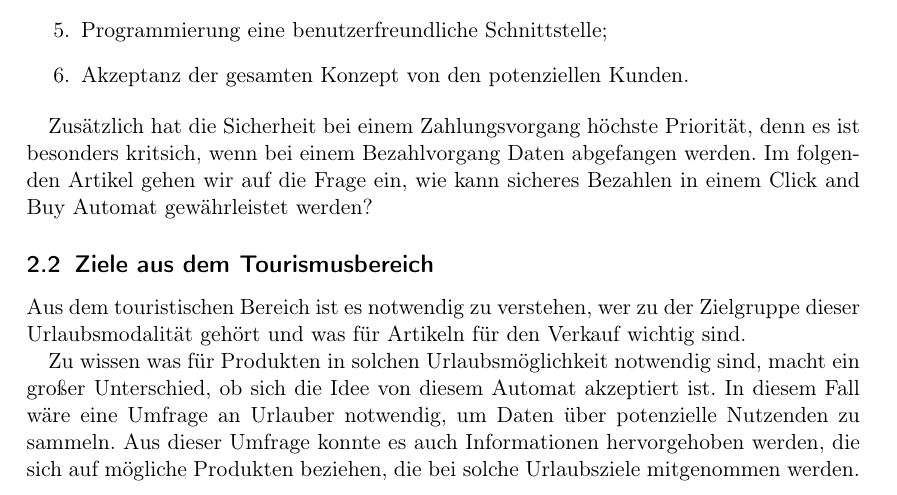
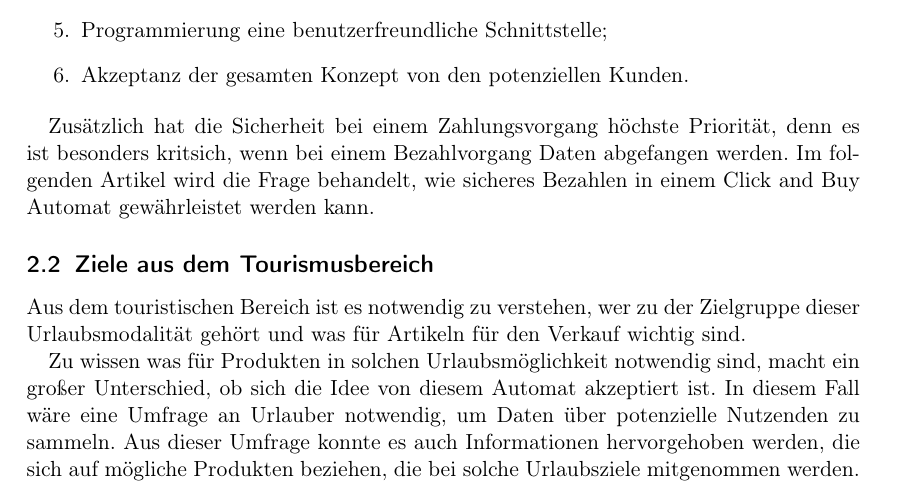
Before and after one commit to Bruno-Macedo/Wissenschaftliches-Arbeiten, a LaTeX document (hauptarbeit.tex, which reads 2_Ziele.tex): part of page 4 of 10, cut so that both start at the same text. Compiled offline with pdfLaTeX.

Commit message:
Forschungsfrage formuliert

```diff
--- a/2_Ziele.tex
+++ b/2_Ziele.tex
@@ -27,7 +27,7 @@ Technisch gesehen gibt es viele unterschiedliche Ziele:
 
 Zusätzlich hat die Sicherheit bei einem Zahlungsvorgang höchste Priorität, denn es ist besonders kritsich,
 wenn bei einem Bezahlvorgang Daten abgefangen werden.
-Im folgenden Artikel gehen wir auf die Frage ein, wie kann sicheres Bezahlen in einem Click and Buy Automat gewährleistet werden?
+Im folgenden Artikel wird die Frage behandelt, wie sicheres Bezahlen in einem Click and Buy Automat gewährleistet werden kann.
 
 %
 %
```
